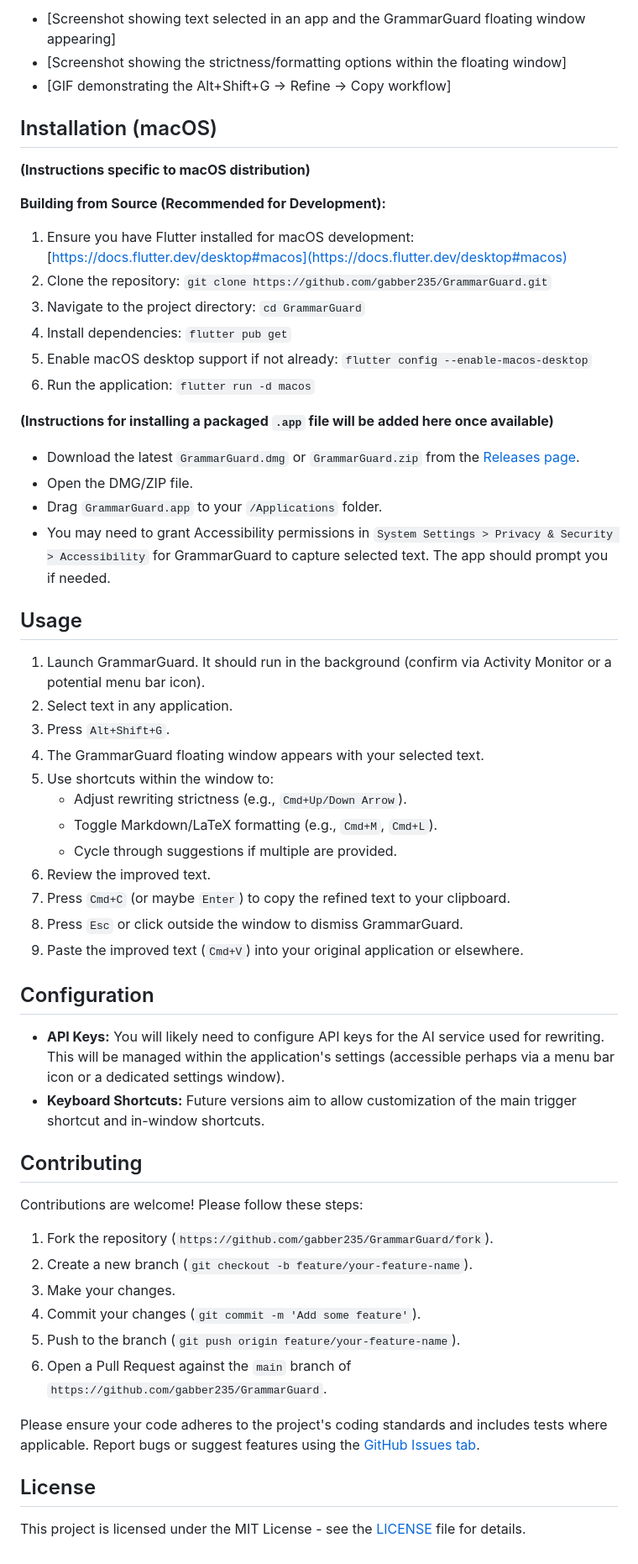
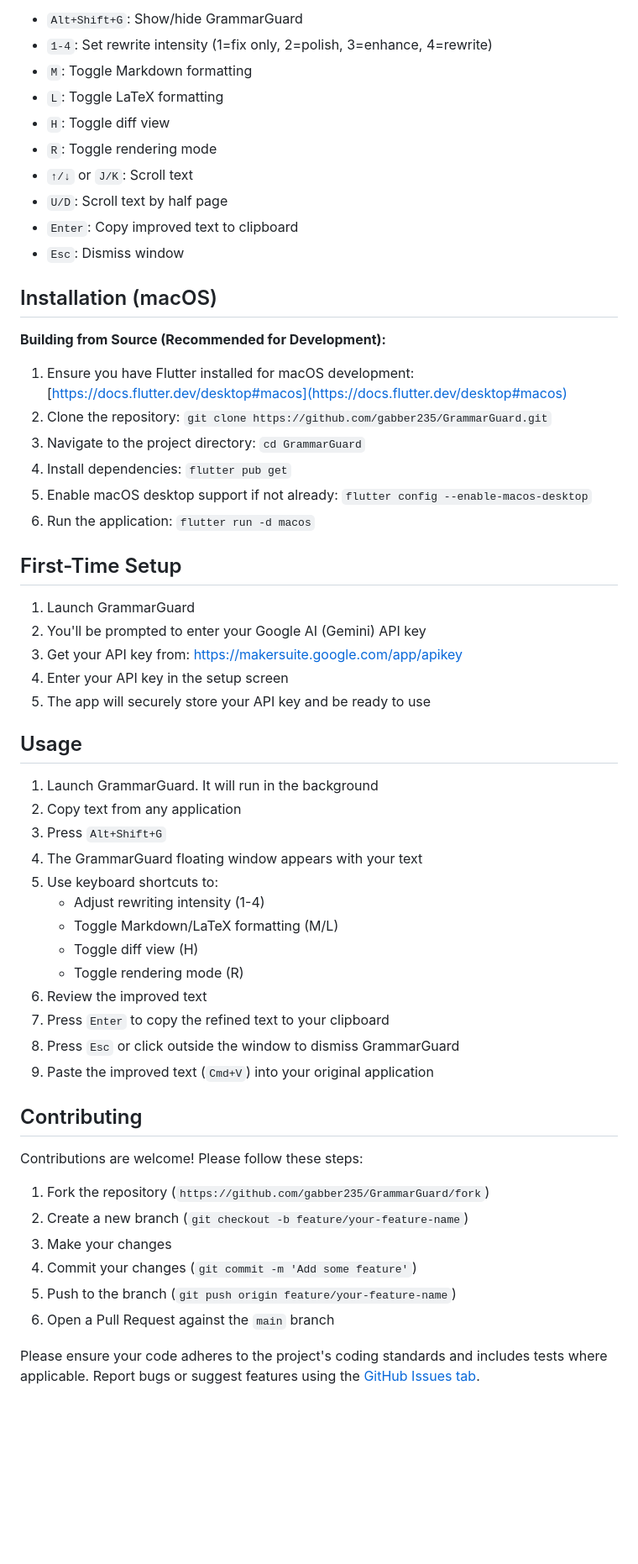
Before and after one commit to gabber235/GrammarGuard, a Markdown page: README.md, the part around the change printed below. Shown: that part at 84% size. GitHub-like rendering; blank space fills up the shorter version.

```diff
--- a/README.md
+++ b/README.md
@@ -59,70 +54,59 @@ capture and window management.
 
-<!-- Add screenshots or GIFs of the application in action here -->
-
-* [Screenshot showing text selected in an app and the GrammarGuard floating window appearing]
-* [Screenshot showing the strictness/formatting options within the floating window]
-* [GIF demonstrating the Alt+Shift+G -> Refine -> Copy workflow]
+* `Alt+Shift+G`: Show/hide GrammarGuard
+* `1-4`: Set rewrite intensity (1=fix only, 2=polish, 3=enhance, 4=rewrite)
+* `M`: Toggle Markdown formatting
+* `L`: Toggle LaTeX formatting
+* `H`: Toggle diff view
+* `R`: Toggle rendering mode
+* `↑/↓` or `J/K`: Scroll text
+* `U/D`: Scroll text by half page
+* `Enter`: Copy improved text to clipboard
+* `Esc`: Dismiss window
 
 ## Installation (macOS)
 
-**(Instructions specific to macOS distribution)**
-
 **Building from Source (Recommended for Development):**
 
-1. Ensure you have Flutter installed for macOS
-   development: [https://docs.flutter.dev/desktop#macos](https://docs.flutter.dev/desktop#macos)
+1. Ensure you have Flutter installed for macOS development: [https://docs.flutter.dev/desktop#macos](https://docs.flutter.dev/desktop#macos)
 2. Clone the repository: `git clone https://github.com/gabber235/GrammarGuard.git`
 3. Navigate to the project directory: `cd GrammarGuard`
 4. Install dependencies: `flutter pub get`
 5. Enable macOS desktop support if not already: `flutter config --enable-macos-desktop`
 6. Run the application: `flutter run -d macos`
 
-**(Instructions for installing a packaged `.app` file will be added here once available)**
+## First-Time Setup
 
-* Download the latest `GrammarGuard.dmg` or `GrammarGuard.zip` from
-  the [Releases page](https://github.com/gabber235/GrammarGuard/releases).
-* Open the DMG/ZIP file.
-* Drag `GrammarGuard.app` to your `/Applications` folder.
-* You may need to grant Accessibility permissions in `System Settings > Privacy & Security > Accessibility` for
-  GrammarGuard to capture selected text. The app should prompt you if needed.
+1. Launch GrammarGuard
+2. You'll be prompted to enter your Google AI (Gemini) API key
+3. Get your API key from: https://makersuite.google.com/app/apikey
+4. Enter your API key in the setup screen
+5. The app will securely store your API key and be ready to use
 
 ## Usage
 
-1. Launch GrammarGuard. It should run in the background (confirm via Activity Monitor or a potential menu bar icon).
-2. Select text in any application.
-3. Press `Alt+Shift+G`.
-4. The GrammarGuard floating window appears with your selected text.
-5. Use shortcuts within the window to:
-    * Adjust rewriting strictness (e.g., `Cmd+Up/Down Arrow`).
-    * Toggle Markdown/LaTeX formatting (e.g., `Cmd+M`, `Cmd+L`).
-    * Cycle through suggestions if multiple are provided.
-6. Review the improved text.
-7. Press `Cmd+C` (or maybe `Enter`) to copy the refined text to your clipboard.
-8. Press `Esc` or click outside the window to dismiss GrammarGuard.
-9. Paste the improved text (`Cmd+V`) into your original application or elsewhere.
-
-## Configuration
-
-* **API Keys:** You will likely need to configure API keys for the AI service used for rewriting. This will be managed
-  within the application's settings (accessible perhaps via a menu bar icon or a dedicated settings window).
-* **Keyboard Shortcuts:** Future versions aim to allow customization of the main trigger shortcut and in-window
-  shortcuts.
+1. Launch GrammarGuard. It will run in the background
+2. Copy text from any application
+3. Press `Alt+Shift+G`
+4. The GrammarGuard floating window appears with your text
+5. Use keyboard shortcuts to:
+    * Adjust rewriting intensity (1-4)
+    * Toggle Markdown/LaTeX formatting (M/L)
+    * Toggle diff view (H)
+    * Toggle rendering mode (R)
+6. Review the improved text
+7. Press `Enter` to copy the refined text to your clipboard
+8. Press `Esc` or click outside the window to dismiss GrammarGuard
+9. Paste the improved text (`Cmd+V`) into your original application
 
 ## Contributing
 
 Contributions are welcome! Please follow these steps:
 
-1. Fork the repository (`https://github.com/gabber235/GrammarGuard/fork`).
-2. Create a new branch (`git checkout -b feature/your-feature-name`).
-3. Make your changes.
-4. Commit your changes (`git commit -m 'Add some feature'`).
-5. Push to the branch (`git push origin feature/your-feature-name`).
-6. Open a Pull Request against the `main` branch of `https://github.com/gabber235/GrammarGuard`.
+1. Fork the repository (`https://github.com/gabber235/GrammarGuard/fork`)
+2. Create a new branch (`git checkout -b feature/your-feature-name`)
+3. Make your changes
+4. Commit your changes (`git commit -m 'Add some feature'`)
+5. Push to the branch (`git push origin feature/your-feature-name`)
+6. Open a Pull Request against the `main` branch
 
-Please ensure your code adheres to the project's coding standards and includes tests where applicable. Report bugs or
-suggest features using the [GitHub Issues tab](https://github.com/gabber235/GrammarGuard/issues).
-
-## License
-
-This project is licensed under the MIT License - see the [LICENSE](LICENSE) file for
-details. <!-- Make sure you add a LICENSE file -->
+Please ensure your code adheres to the project's coding standards and includes tests where applicable. Report bugs or suggest features using the [GitHub Issues tab](https://github.com/gabber235/GrammarGuard/issues).
```
Also changed, not shown: other parts of README.md (+28 -33 lines), readme/showoff.png (added).
